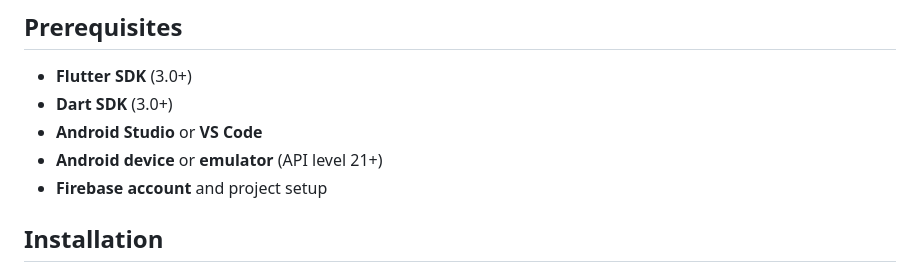
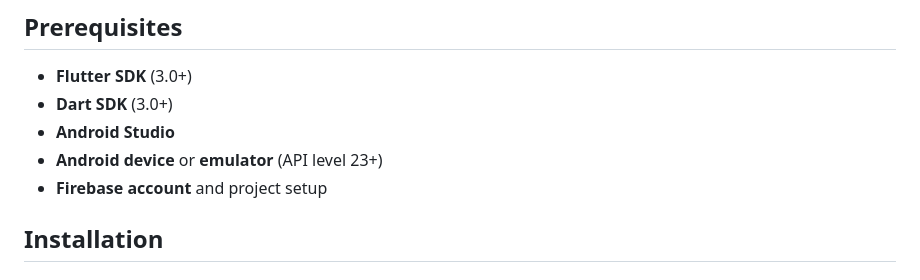
Before and after one commit to galiaakl/mediTrack, a Markdown page: README.md, the part around the change. GitHub-like rendering.

```diff
--- a/README.md
+++ b/README.md
@@ -116,8 +116,8 @@ MediTrack utilizes the ImagePicker plugin to capture and select images from the
 
 * **Flutter SDK** (3.0+)
 * **Dart SDK** (3.0+)
-* **Android Studio** or **VS Code**
-* **Android device** or **emulator** (API level 21+)
+* **Android Studio**
+* **Android device** or **emulator** (API level 23+)
 * **Firebase account** and project setup
 
 ## Installation
```
